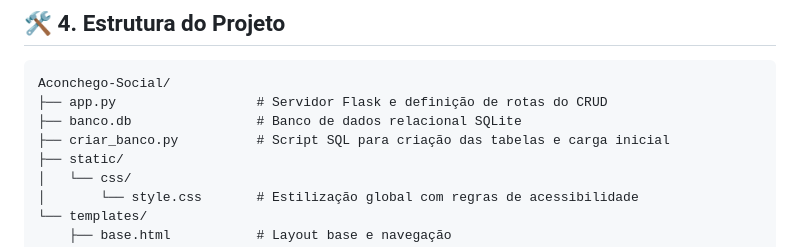
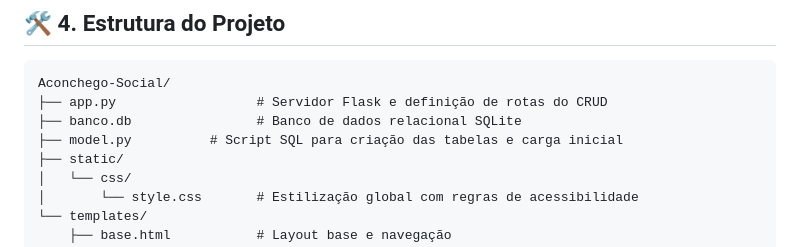
Before and after one commit to Caio01-10/Aconchego-Social, a Markdown page: README.md, the part around the change. Rendered like a GitHub page.

Commit message:
docs: Aprimoramento do README

```diff
--- a/README.md
+++ b/README.md
@@ -58,7 +58,7 @@ A interface foi projetada para garantir a melhor usabilidade para todos os públ
 Aconchego-Social/
 ├── app.py                  # Servidor Flask e definição de rotas do CRUD
 ├── banco.db                # Banco de dados relacional SQLite
-├── criar_banco.py          # Script SQL para criação das tabelas e carga inicial
+├── model.py          # Script SQL para criação das tabelas e carga inicial
 ├── static/
 │   └── css/
 │       └── style.css       # Estilização global com regras de acessibilidade
```
